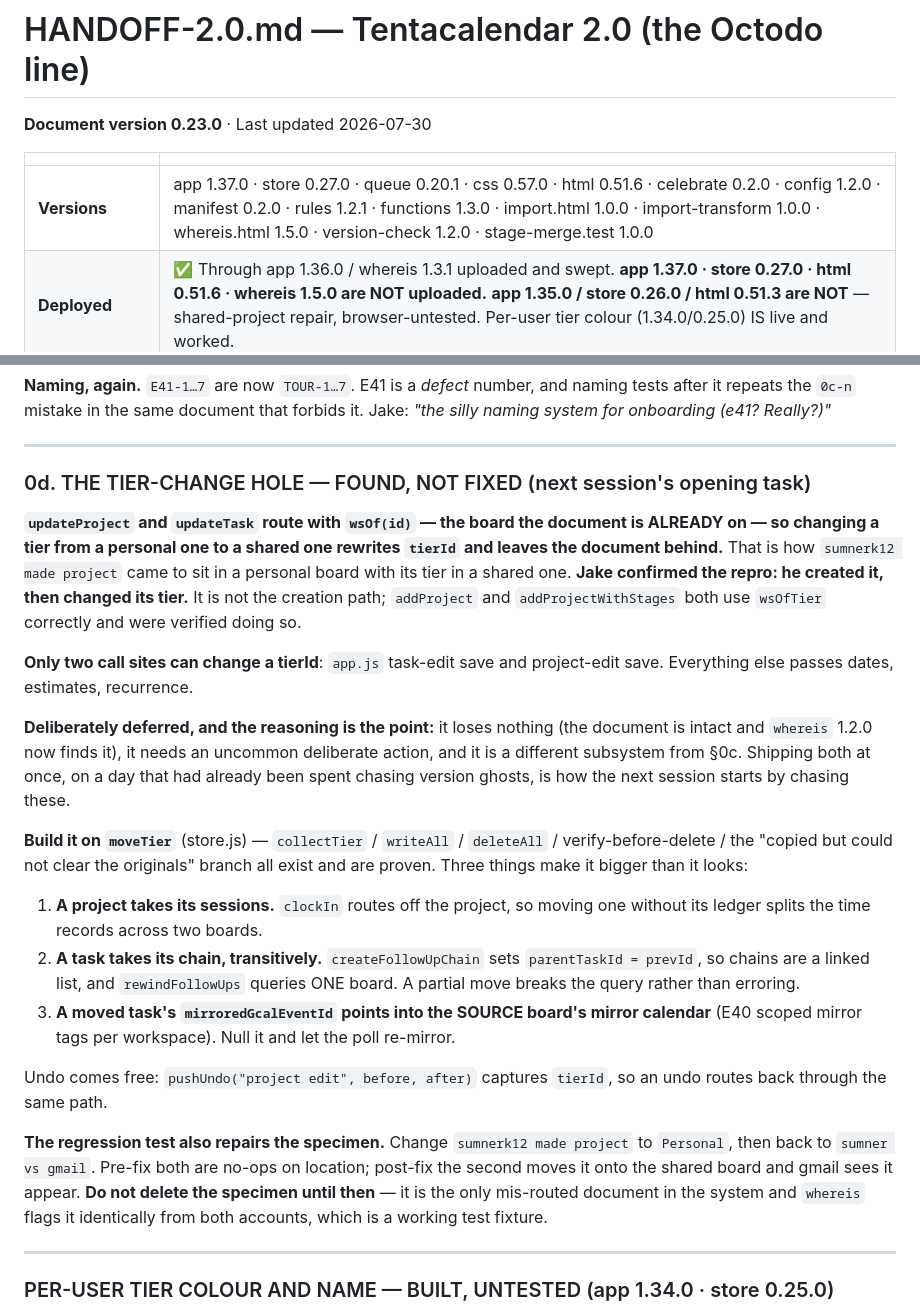
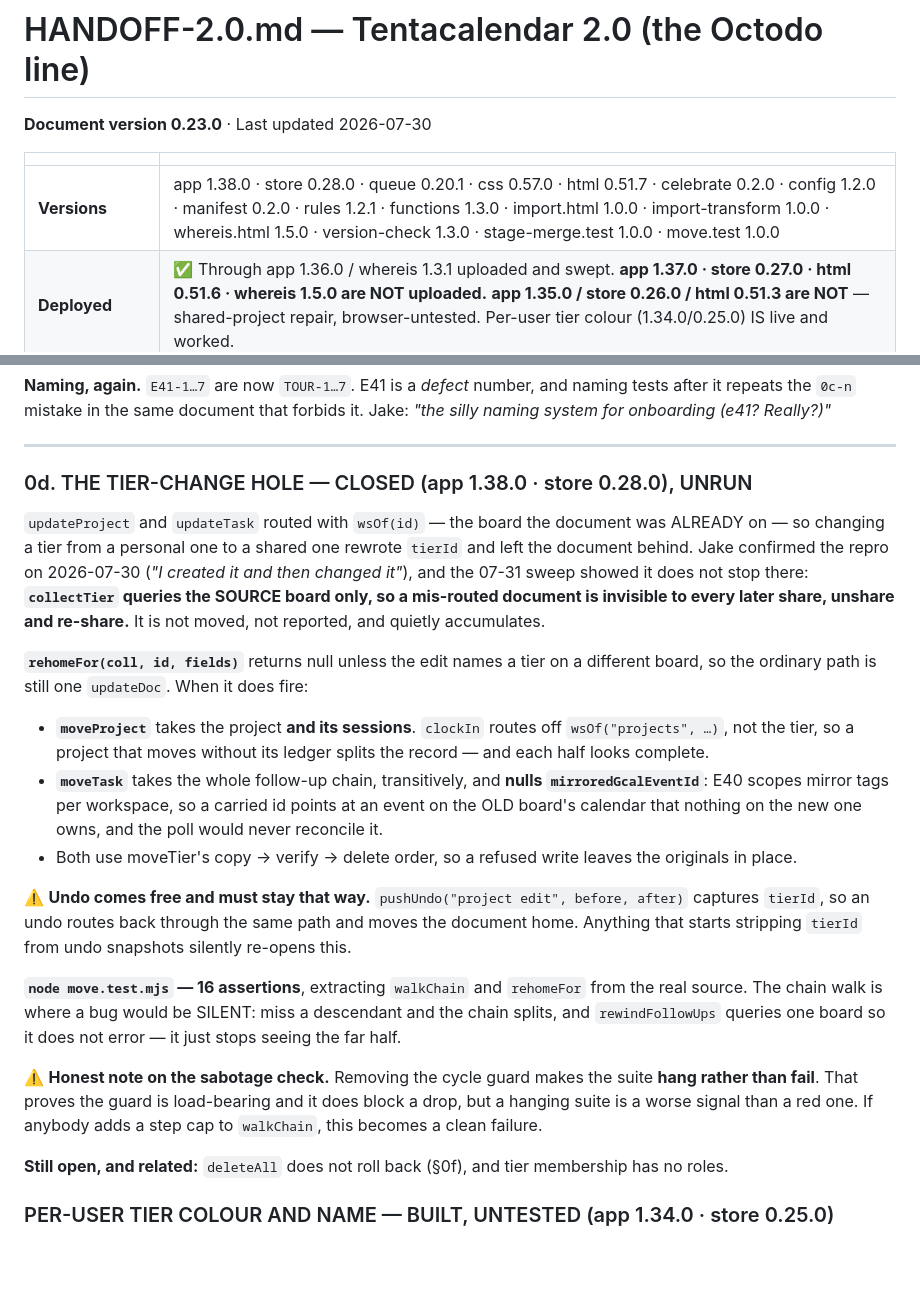
Before and after one commit to misterwilson37/octodo, a Markdown page: HANDOFF-2.0.md, 2 parts joined by grey strips. Rendered like a GitHub page; blank space fills up the shorter version.

```diff
--- a/HANDOFF-2.0.md
+++ b/HANDOFF-2.0.md
@@ -4,7 +4,7 @@
 
 | | |
 |---|---|
-| **Versions** | app 1.37.0 · store 0.27.0 · queue 0.20.1 · css 0.57.0 · html 0.51.6 · celebrate 0.2.0 · config 1.2.0 · manifest 0.2.0 · rules 1.2.1 · functions 1.3.0 · import.html 1.0.0 · import-transform 1.0.0 · whereis.html 1.5.0 · version-check 1.2.0 · stage-merge.test 1.0.0 |
+| **Versions** | app 1.38.0 · store 0.28.0 · queue 0.20.1 · css 0.57.0 · html 0.51.7 · celebrate 0.2.0 · config 1.2.0 · manifest 0.2.0 · rules 1.2.1 · functions 1.3.0 · import.html 1.0.0 · import-transform 1.0.0 · whereis.html 1.5.0 · version-check 1.3.0 · stage-merge.test 1.0.0 · move.test 1.0.0 |
 | **Deployed** | ✅ Through app 1.36.0 / whereis 1.3.1 uploaded and swept. **app 1.37.0 · store 0.27.0 · html 0.51.6 · whereis 1.5.0 are NOT uploaded.** **app 1.35.0 / store 0.26.0 / html 0.51.3 are NOT** — shared-project repair, browser-untested. Per-user tier colour (1.34.0/0.25.0) IS live and worked. |
 | **Passing** | BASE-1…6, 8 · KEYS-3, 7, 8 · **TIER-1, 2, 3, 5** |
 | **Next** | **moveProject / moveTask — a tier change across a board boundary does not move the document** (§0c). Then owner rename-for-everyone, per-user hide, delete-refuses-when-shared, orphan sweep. |
@@ -383,51 +383,47 @@ forbids it. Jake: *"the silly naming system for onboarding (e41? Really?)"*
 
 ---
 
-### 0d. THE TIER-CHANGE HOLE — FOUND, NOT FIXED (next session's opening task)
+### 0d. THE TIER-CHANGE HOLE — CLOSED (app 1.38.0 · store 0.28.0), UNRUN
 
-**`updateProject` and `updateTask` route with `wsOf(id)` — the board the
-document is ALREADY on — so changing a tier from a personal one to a shared
-one rewrites `tierId` and leaves the document behind.** That is how
-`sumnerk12 made project` came to sit in a personal board with its tier in a
-shared one. **Jake confirmed the repro: he created it, then changed its tier.**
-It is not the creation path; `addProject` and `addProjectWithStages` both use
-`wsOfTier` correctly and were verified doing so.
+`updateProject` and `updateTask` routed with `wsOf(id)` — the board the
+document was ALREADY on — so changing a tier from a personal one to a shared
+one rewrote `tierId` and left the document behind. Jake confirmed the repro on
+2026-07-30 (*"I created it and then changed it"*), and the 07-31 sweep showed
+it does not stop there: **`collectTier` queries the SOURCE board only, so a
+mis-routed document is invisible to every later share, unshare and re-share.**
+It is not moved, not reported, and quietly accumulates.
 
-**Only two call sites can change a tierId**: `app.js` task-edit save and
-project-edit save. Everything else passes dates, estimates, recurrence.
+**`rehomeFor(coll, id, fields)`** returns null unless the edit names a tier on
+a different board, so the ordinary path is still one `updateDoc`. When it does
+fire:
 
-**Deliberately deferred, and the reasoning is the point:** it loses nothing
-(the document is intact and `whereis` 1.2.0 now finds it), it needs an
-uncommon deliberate action, and it is a different subsystem from §0c. Shipping
-both at once, on a day that had already been spent chasing version ghosts, is
-how the next session starts by chasing these.
+- **`moveProject`** takes the project **and its sessions**. `clockIn` routes
+  off `wsOf("projects", …)`, not the tier, so a project that moves without its
+  ledger splits the record — and each half looks complete.
+- **`moveTask`** takes the whole follow-up chain, transitively, and **nulls
+  `mirroredGcalEventId`**: E40 scopes mirror tags per workspace, so a carried
+  id points at an event on the OLD board's calendar that nothing on the new
+  one owns, and the poll would never reconcile it.
+- Both use moveTier's copy → verify → delete order, so a refused write leaves
+  the originals in place.
 
-**Build it on `moveTier`** (store.js) — `collectTier` / `writeAll` /
-`deleteAll` / verify-before-delete / the "copied but could not clear the
-originals" branch all exist and are proven. Three things make it bigger than
-it looks:
+⚠️ **Undo comes free and must stay that way.** `pushUndo("project edit",
+before, after)` captures `tierId`, so an undo routes back through the same
+path and moves the document home. Anything that starts stripping `tierId` from
+undo snapshots silently re-opens this.
 
-1. **A project takes its sessions.** `clockIn` routes off the project, so
-   moving one without its ledger splits the time records across two boards.
-2. **A task takes its chain, transitively.** `createFollowUpChain` sets
-   `parentTaskId = prevId`, so chains are a linked list, and
-   `rewindFollowUps` queries ONE board. A partial move breaks the query
-   rather than erroring.
-3. **A moved task's `mirroredGcalEventId` points into the SOURCE board's
-   mirror calendar** (E40 scoped mirror tags per workspace). Null it and let
-   the poll re-mirror.
+**`node move.test.mjs` — 16 assertions**, extracting `walkChain` and
+`rehomeFor` from the real source. The chain walk is where a bug would be
+SILENT: miss a descendant and the chain splits, and `rewindFollowUps` queries
+one board so it does not error — it just stops seeing the far half.
 
-Undo comes free: `pushUndo("project edit", before, after)` captures `tierId`,
-so an undo routes back through the same path.
+⚠️ **Honest note on the sabotage check.** Removing the cycle guard makes the
+suite **hang rather than fail**. That proves the guard is load-bearing and it
+does block a drop, but a hanging suite is a worse signal than a red one. If
+anybody adds a step cap to `walkChain`, this becomes a clean failure.
 
-**The regression test also repairs the specimen.** Change
-`sumnerk12 made project` to `Personal`, then back to `sumner vs gmail`.
-Pre-fix both are no-ops on location; post-fix the second moves it onto the
-shared board and gmail sees it appear. **Do not delete the specimen until
-then** — it is the only mis-routed document in the system and `whereis` flags
-it identically from both accounts, which is a working test fixture.
-
----
+**Still open, and related:** `deleteAll` does not roll back (§0f), and tier
+membership has no roles.
 
 ### PER-USER TIER COLOUR AND NAME — BUILT, UNTESTED (app 1.34.0 · store 0.25.0)
 
```
